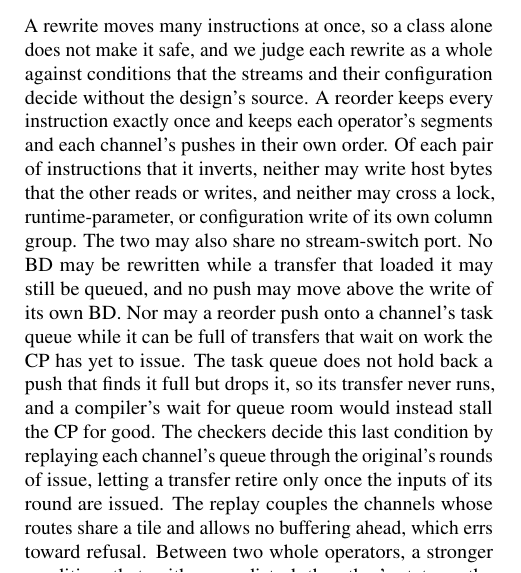
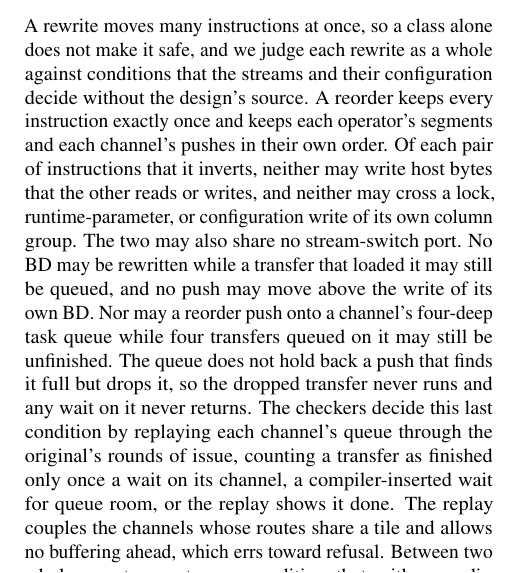
Before and after one commit to jskimko/aie-cosched, a LaTeX paper (paper/main.tex, which reads paper/4-method.tex): part of one column of page 7 of 19, cut so that both start at the same text. Compiled offline with pdfLaTeX.

Commit message:
paper: retrospective-review fixes: the queue rule covers a dropped push, three cross-batch cells, the choices' event model named apart from its final form, the split margin error, the toolchains' lowering of the written order, stale comments

```diff
--- a/paper/4-method.tex
+++ b/paper/4-method.tex
@@ -120,10 +120,11 @@ A reorder keeps every instruction exactly once and keeps each operator's segment
 Of each pair of instructions that it inverts, neither may write host bytes that the other reads or writes, and neither may cross a lock, runtime-parameter, or configuration write of its own column group.
 The two may also share no stream-switch port.
 No BD may be rewritten while a transfer that loaded it may still be queued, and no push may move above the write of its own BD.
-Nor may a reorder push onto a channel's task queue while it can be full of transfers that wait on work the CP has yet to issue.
-The task queue does not hold back a push that finds it full but drops it, so its transfer never runs, and a compiler's wait for queue room would instead stall the CP for good.
+Nor may a reorder push onto a channel's four-deep task queue while four transfers queued on it may still be unfinished.
+The queue does not hold back a push that finds it full but drops it, so the dropped transfer never runs and any wait on it never returns.
 % SOURCE: the queue drops a push onto a full queue and sets the channel's sticky Task_Queue_Overflow bit; MLIR-AIE inserts a maskpoll on the channel's queue-size status before any push that could find the queue full (mlir-aie 661e5b6b171, #3734, include/aie/Dialect/AIE/IR/AIETargetModel.h, AIEXPasses.td insert-queue-polls options); FastFlowLM's recorded streams hold no such poll (npu-gap qstall scan of e4898ce3, 2026-10-25 night).
-The checkers decide this last condition by replaying each channel's queue through the original's rounds of issue, letting a transfer retire only once the inputs of its round are issued.
+The checkers decide this last condition by replaying each channel's queue through the original's rounds of issue, counting a transfer as finished only once a wait on its channel, a compiler-inserted wait for queue room, or the replay shows it done.
+% DECISION: the drop rule (QUEUE-DROP, DROP-UNDECIDED without a configuration) is implemented and tested on aie-cosched poll-drop 690def4 and mlir-aie 3f481e5067b and lands in the checkers before the final sweep (lead's ruling, 2026-10-26); the current checkers' deadlock rule (QUEUE-DEADLOCK) refuses the same rewrites where the queued transfers wait on unissued work, including e4898ce3's.
 The replay couples the channels whose routes share a tile and allows no buffering ahead, which errs toward refusal.
 Between two whole operators, a stronger condition, that neither can disturb the other's state on the device, makes every interleaving of their segments legal at once.
 It holds when each operator's register writes address only its own group's columns and touch only shim BDs and DMA queues, its own cores' locks, and runtime parameters in its own cores' memory.
```
Also changed, not shown: paper/1-intro.tex (+2 -2 lines), paper/7-eval.tex (+7 -4 lines).
